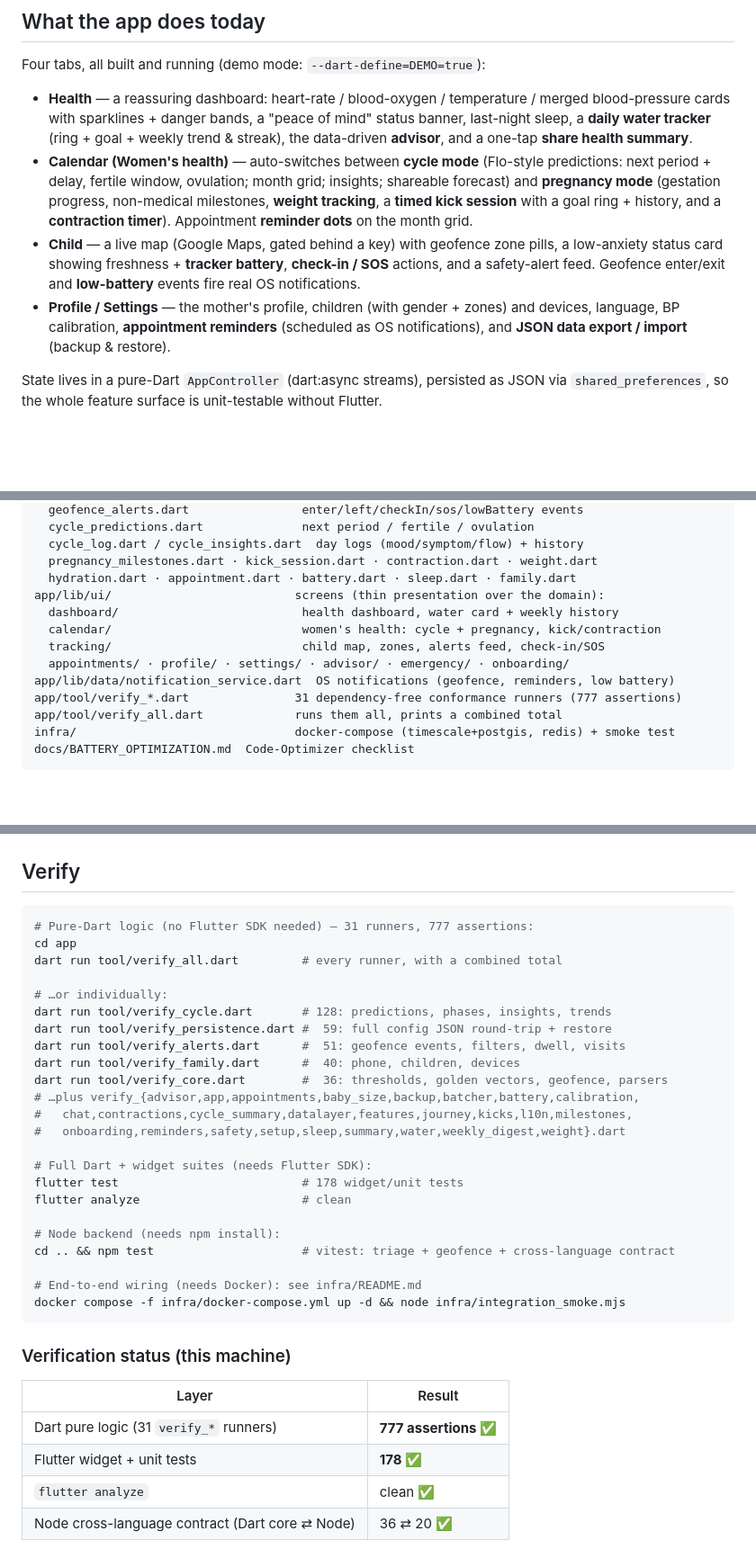
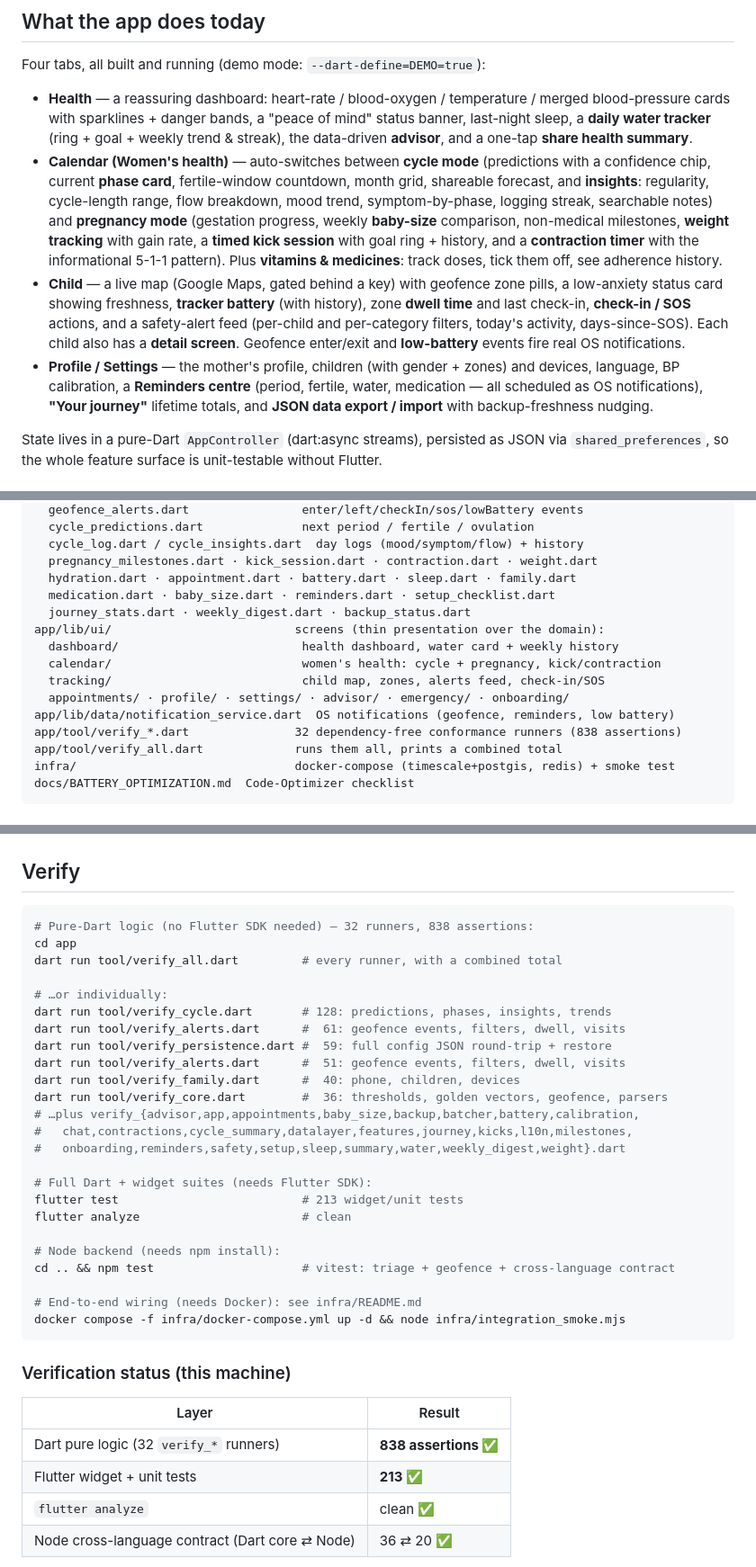
Before and after one commit to yerenkanat/HealthTracking, a Markdown page: README.md, 3 parts joined by grey strips. Shown at 90% size. Rendered like a GitHub page; blank space fills up the shorter version.

Commit message:
docs: refresh README for the current app
Numbers regenerated from an actual verify_all + flutter test run: 32 runners /
838 assertions / 213 tests (was 31 / 777 / 178).

The feature descriptions had also drifted well behind what shipped — the
Calendar and Child sections listed roughly half of what's there, and Settings
made no mention of the reminders centre, journey totals or backup nudging.
Added the domain files that had accumulated since the last pass.

Co-Authored-By: Claude Opus 4.8 <noreply@anthropic.com>

````diff
--- a/README.md
+++ b/README.md
@@ -21,18 +21,24 @@ Four tabs, all built and running (demo mode: `--dart-define=DEMO=true`):
   merged blood-pressure cards with sparklines + danger bands, a "peace of mind"
   status banner, last-night sleep, a **daily water tracker** (ring + goal + weekly
   trend & streak), the data-driven **advisor**, and a one-tap **share health summary**.
-- **Calendar (Women's health)** — auto-switches between **cycle mode** (Flo-style
-  predictions: next period + delay, fertile window, ovulation; month grid; insights;
-  shareable forecast) and **pregnancy mode** (gestation progress, non-medical
-  milestones, **weight tracking**, a **timed kick session** with a goal ring + history,
-  and a **contraction timer**). Appointment **reminder dots** on the month grid.
+- **Calendar (Women's health)** — auto-switches between **cycle mode** (predictions
+  with a confidence chip, current **phase card**, fertile-window countdown, month
+  grid, shareable forecast, and **insights**: regularity, cycle-length range, flow
+  breakdown, mood trend, symptom-by-phase, logging streak, searchable notes) and
+  **pregnancy mode** (gestation progress, weekly **baby-size** comparison, non-medical
+  milestones, **weight tracking** with gain rate, a **timed kick session** with goal
+  ring + history, and a **contraction timer** with the informational 5-1-1 pattern).
+  Plus **vitamins & medicines**: track doses, tick them off, see adherence history.
 - **Child** — a live map (Google Maps, gated behind a key) with geofence zone pills, a
-  low-anxiety status card showing freshness + **tracker battery**, **check-in / SOS**
-  actions, and a safety-alert feed. Geofence enter/exit and **low-battery** events fire
+  low-anxiety status card showing freshness, **tracker battery** (with history), zone
+  **dwell time** and last check-in, **check-in / SOS** actions, and a safety-alert feed
+  (per-child and per-category filters, today's activity, days-since-SOS). Each child
+  also has a **detail screen**. Geofence enter/exit and **low-battery** events fire
   real OS notifications.
 - **Profile / Settings** — the mother's profile, children (with gender + zones) and
-  devices, language, BP calibration, **appointment reminders** (scheduled as OS
-  notifications), and **JSON data export / import** (backup & restore).
+  devices, language, BP calibration, a **Reminders centre** (period, fertile, water,
+  medication — all scheduled as OS notifications), **"Your journey"** lifetime totals,
+  and **JSON data export / import** with backup-freshness nudging.
 
 State lives in a pure-Dart `AppController` (dart:async streams), persisted as JSON via
 `shared_preferences`, so the whole feature surface is unit-testable without Flutter.
@@ -79,13 +85,15 @@ app/lib/domain/                      PURE, unit-tested feature logic:
   cycle_log.dart / cycle_insights.dart  day logs (mood/symptom/flow) + history
   pregnancy_milestones.dart · kick_session.dart · contraction.dart · weight.dart
   hydration.dart · appointment.dart · battery.dart · sleep.dart · family.dart
+  medication.dart · baby_size.dart · reminders.dart · setup_checklist.dart
+  journey_stats.dart · weekly_digest.dart · backup_status.dart
 app/lib/ui/                          screens (thin presentation over the domain):
   dashboard/                          health dashboard, water card + weekly history
   calendar/                           women's health: cycle + pregnancy, kick/contraction
   tracking/                           child map, zones, alerts feed, check-in/SOS
   appointments/ · profile/ · settings/ · advisor/ · emergency/ · onboarding/
 app/lib/data/notification_service.dart  OS notifications (geofence, reminders, low battery)
-app/tool/verify_*.dart               31 dependency-free conformance runners (777 assertions)
+app/tool/verify_*.dart               32 dependency-free conformance runners (838 assertions)
 app/tool/verify_all.dart             runs them all, prints a combined total
 infra/                               docker-compose (timescale+postgis, redis) + smoke test
 docs/BATTERY_OPTIMIZATION.md  Code-Optimizer checklist
@@ -142,12 +150,13 @@ band frame → parse → calibrate → assessTelemetry()
 ## Verify
 
 ```bash
-# Pure-Dart logic (no Flutter SDK needed) — 31 runners, 777 assertions:
+# Pure-Dart logic (no Flutter SDK needed) — 32 runners, 838 assertions:
 cd app
 dart run tool/verify_all.dart         # every runner, with a combined total
 
 # …or individually:
 dart run tool/verify_cycle.dart       # 128: predictions, phases, insights, trends
+dart run tool/verify_alerts.dart      #  61: geofence events, filters, dwell, visits
 dart run tool/verify_persistence.dart #  59: full config JSON round-trip + restore
 dart run tool/verify_alerts.dart      #  51: geofence events, filters, dwell, visits
 dart run tool/verify_family.dart      #  40: phone, children, devices
@@ -157,7 +166,7 @@ dart run tool/verify_core.dart        #  36: thresholds, golden vectors, geofenc
 #   onboarding,reminders,safety,setup,sleep,summary,water,weekly_digest,weight}.dart
 
 # Full Dart + widget suites (needs Flutter SDK):
-flutter test                          # 178 widget/unit tests
+flutter test                          # 213 widget/unit tests
 flutter analyze                       # clean
 
 # Node backend (needs npm install):
@@ -170,8 +179,8 @@ docker compose -f infra/docker-compose.yml up -d && node infra/integration_smoke
 ### Verification status (this machine)
 | Layer | Result |
 |-------|--------|
-| Dart pure logic (31 `verify_*` runners) | **777 assertions ✅** |
-| Flutter widget + unit tests | **178 ✅** |
+| Dart pure logic (32 `verify_*` runners) | **838 assertions ✅** |
+| Flutter widget + unit tests | **213 ✅** |
 | `flutter analyze` | clean ✅ |
 | Node cross-language contract (Dart core ⇄ Node) | 36 ⇄ 20 ✅ |
 
````
